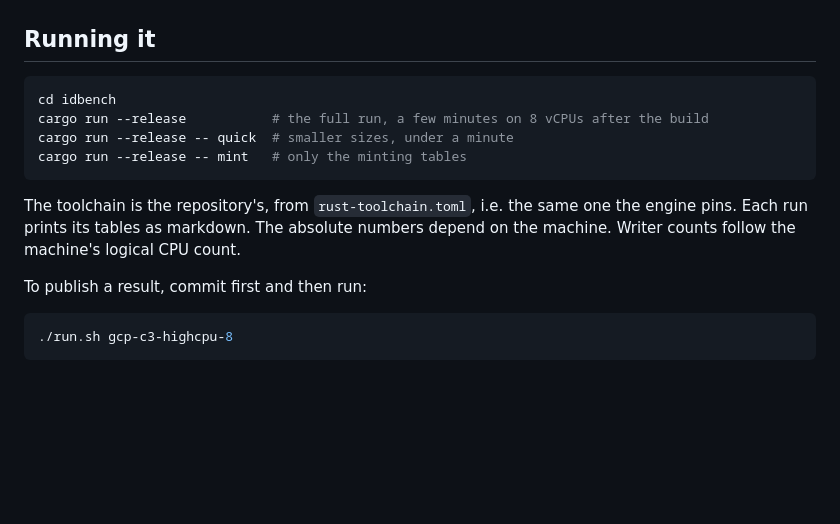
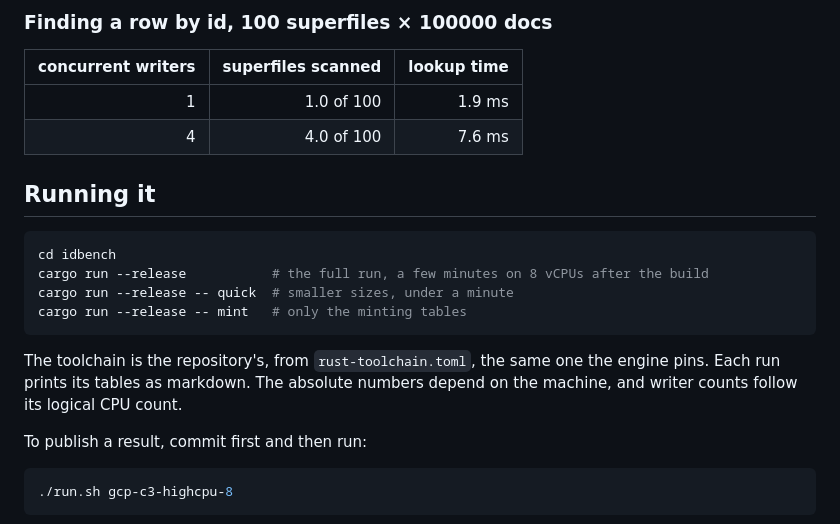
Before and after one commit to infino-ai/retrievalbench, a Markdown page: idbench/README.md, the part around one of its changes. Rendered like a GitHub page; blank space fills up the shorter version.

````diff
--- a/idbench/README.md
+++ b/idbench/README.md
@@ -22,3 +61,9 @@ No result has been published yet for this version of the bench. The tables will
+### Finding a row by id, 100 superfiles × 100000 docs
+
+| concurrent writers | superfiles scanned | lookup time |
+|---:|---:|---:|
+| 1 | 1.0 of 100 | 1.9 ms |
+| 4 | 4.0 of 100 | 7.6 ms |
 
 ## Running it
 
@@ -29,7 +74,7 @@ cargo run --release -- quick  # smaller sizes, under a minute
 cargo run --release -- mint   # only the minting tables
 ```
 
-The toolchain is the repository's, from `rust-toolchain.toml`, i.e. the same one the engine pins. Each run prints its tables as markdown. The absolute numbers depend on the machine. Writer counts follow the machine's logical CPU count.
+The toolchain is the repository's, from `rust-toolchain.toml`, the same one the engine pins. Each run prints its tables as markdown. The absolute numbers depend on the machine, and writer counts follow its logical CPU count.
 
 To publish a result, commit first and then run:
 
````
Also changed, not shown: other parts of idbench/README.md (+50 -11 lines), idbench/results/2026-11-05-gcp-c3-highcpu-8.md (added, +51 -0 lines).
